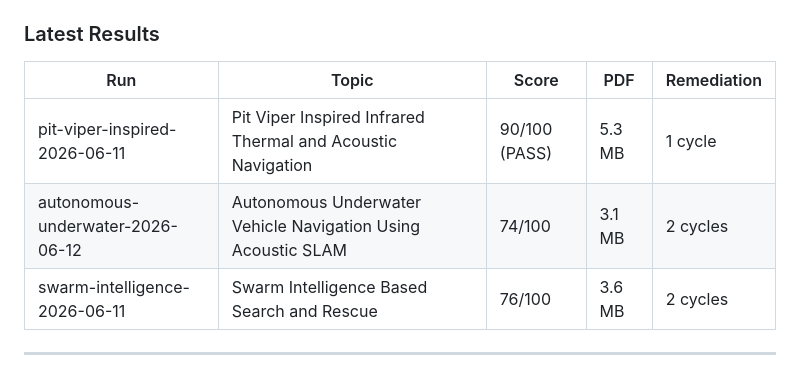
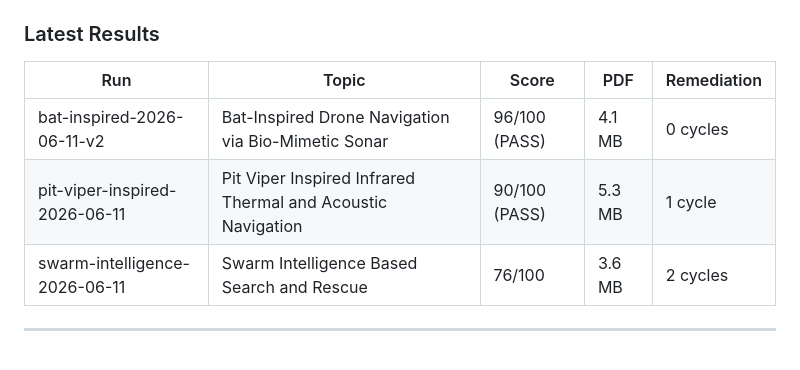
Before and after one commit to najikay/crewai-latex-project, a Markdown page: README.md, the part around the change. Drawn GitHub-style.

Commit message:
docs: add best run (96/100) to Latest Results table
Co-Authored-By: Claude Opus 4.6 <noreply@anthropic.com>

```diff
--- a/README.md
+++ b/README.md
@@ -40,8 +40,8 @@ A full run takes a single `--topic` argument and produces a compiled, bilingual
 
 | Run | Topic | Score | PDF | Remediation |
 |---|---|---|---|---|
+| bat-inspired-2026-06-11-v2 | Bat-Inspired Drone Navigation via Bio-Mimetic Sonar | 96/100 (PASS) | 4.1 MB | 0 cycles |
 | pit-viper-inspired-2026-06-11 | Pit Viper Inspired Infrared Thermal and Acoustic Navigation | 90/100 (PASS) | 5.3 MB | 1 cycle |
-| autonomous-underwater-2026-06-12 | Autonomous Underwater Vehicle Navigation Using Acoustic SLAM | 74/100 | 3.1 MB | 2 cycles |
 | swarm-intelligence-2026-06-11 | Swarm Intelligence Based Search and Rescue | 76/100 | 3.6 MB | 2 cycles |
 
 ---
```
